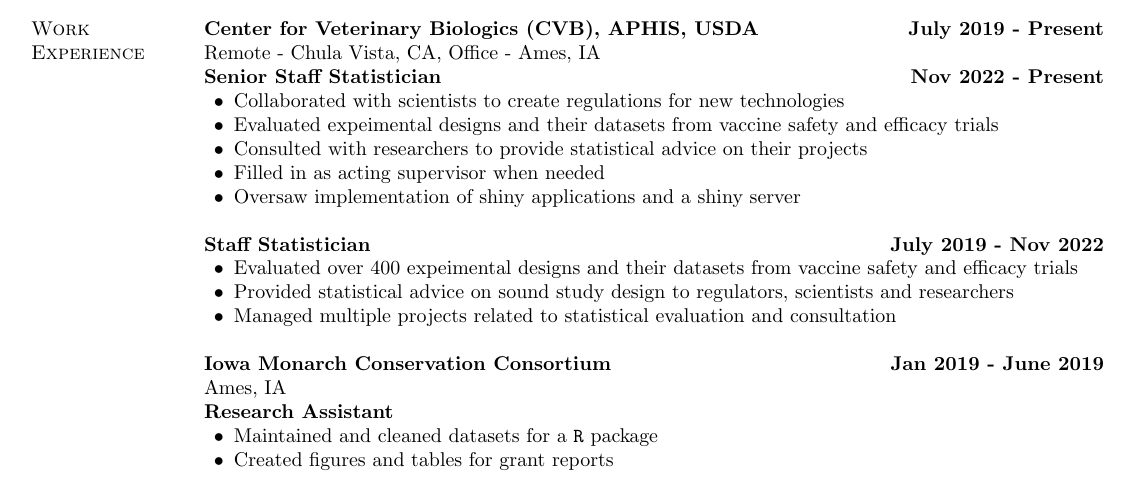
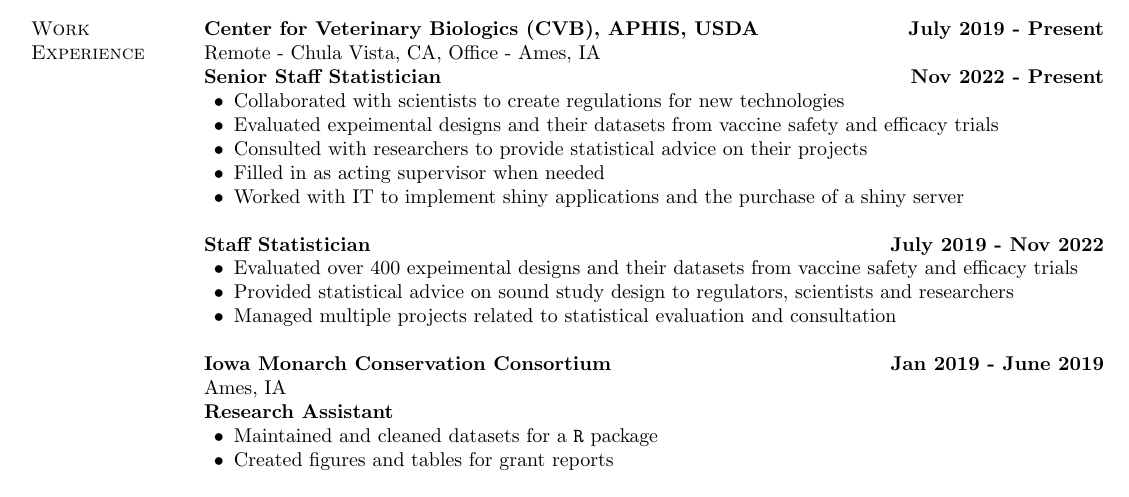
Before and after one commit to nulloa/ProfessionalDocs, a LaTeX CV (Resume_Nehemias_Ulloa.tex): part of the page, cut so that both start at the same text. Compiled offline with pdfLaTeX.

Commit message:
Adjust language about usda shiny

```diff
--- a/Resume_Nehemias_Ulloa.tex
+++ b/Resume_Nehemias_Ulloa.tex
@@ -250,7 +250,7 @@
   \item Evaluated expeimental designs and their datasets from vaccine safety and efficacy trials
   \item Consulted with researchers to provide statistical advice on their projects
   \item Filled in as acting supervisor when needed
-  \item Oversaw implementation of shiny applications and a shiny server \\
+  \item Worked with IT to implement shiny applications and the purchase of a shiny server \\
 \end{innerlist}
 
 \textbf{Staff Statistician} \hfill {\textbf{July 2019 - Nov 2022}}
```
